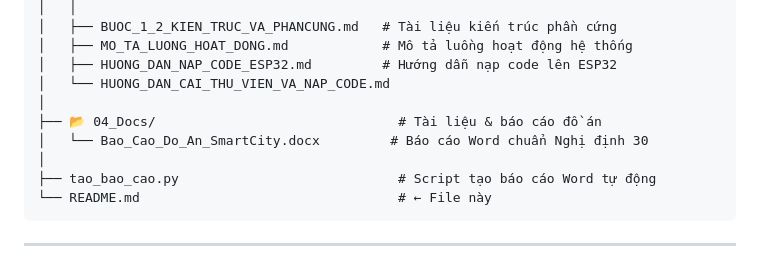
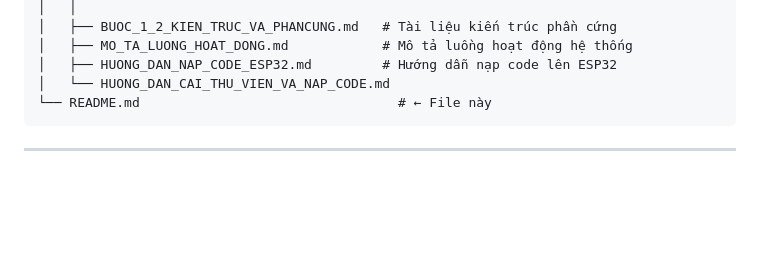
Before and after one commit to Thuyen24/TPTM, a Markdown page: README.md, the part around the change. Drawn GitHub-style; blank space fills up the shorter version.

````diff
--- a/README.md
+++ b/README.md
@@ -54,11 +54,6 @@ smartcity_dashboard/
 │   ├── MO_TA_LUONG_HOAT_DONG.md            # Mô tả luồng hoạt động hệ thống
 │   ├── HUONG_DAN_NAP_CODE_ESP32.md         # Hướng dẫn nạp code lên ESP32
 │   └── HUONG_DAN_CAI_THU_VIEN_VA_NAP_CODE.md
-│
-├── 📂 04_Docs/                               # Tài liệu & báo cáo đồ án
-│   └── Bao_Cao_Do_An_SmartCity.docx         # Báo cáo Word chuẩn Nghị định 30
-│
-├── tao_bao_cao.py                            # Script tạo báo cáo Word tự động
 └── README.md                                 # ← File này
 ```
 
````
